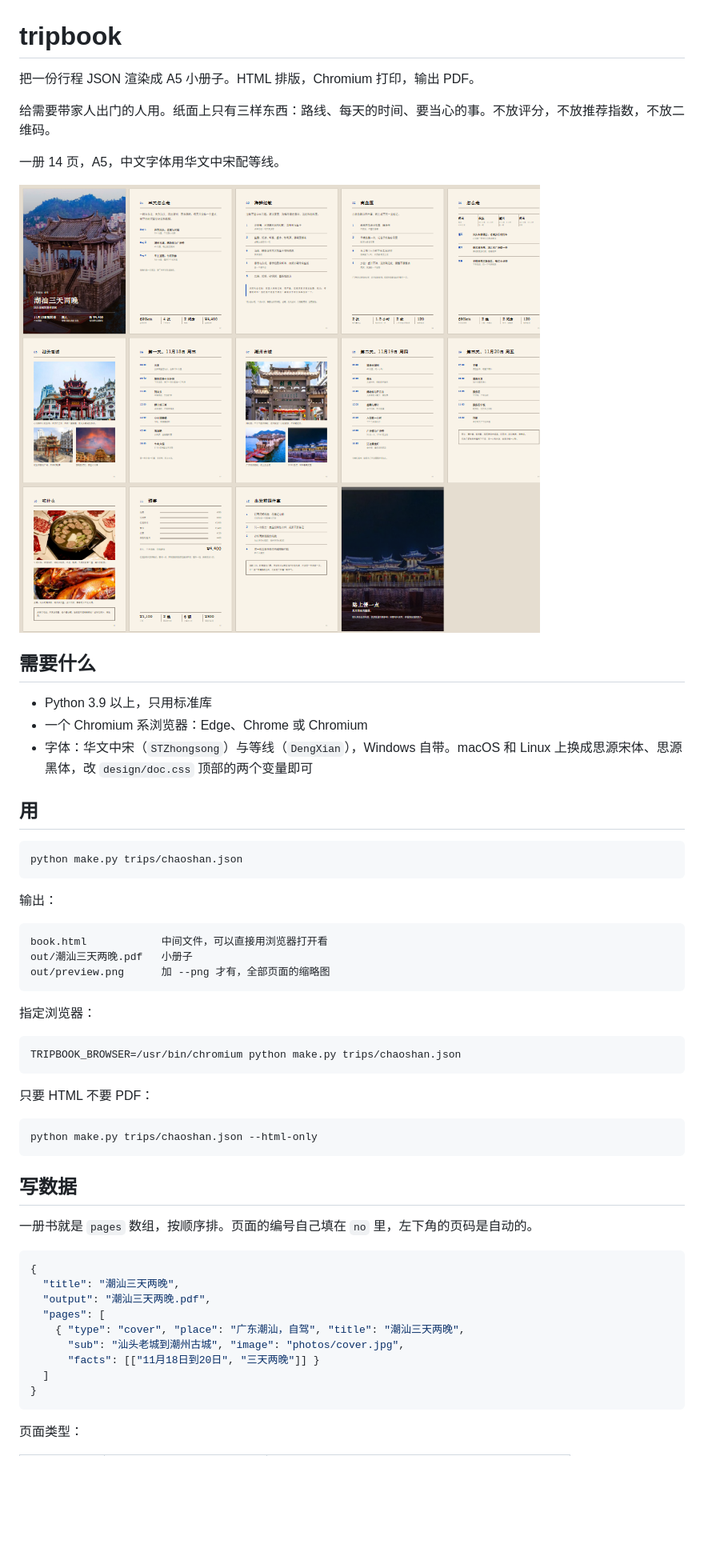
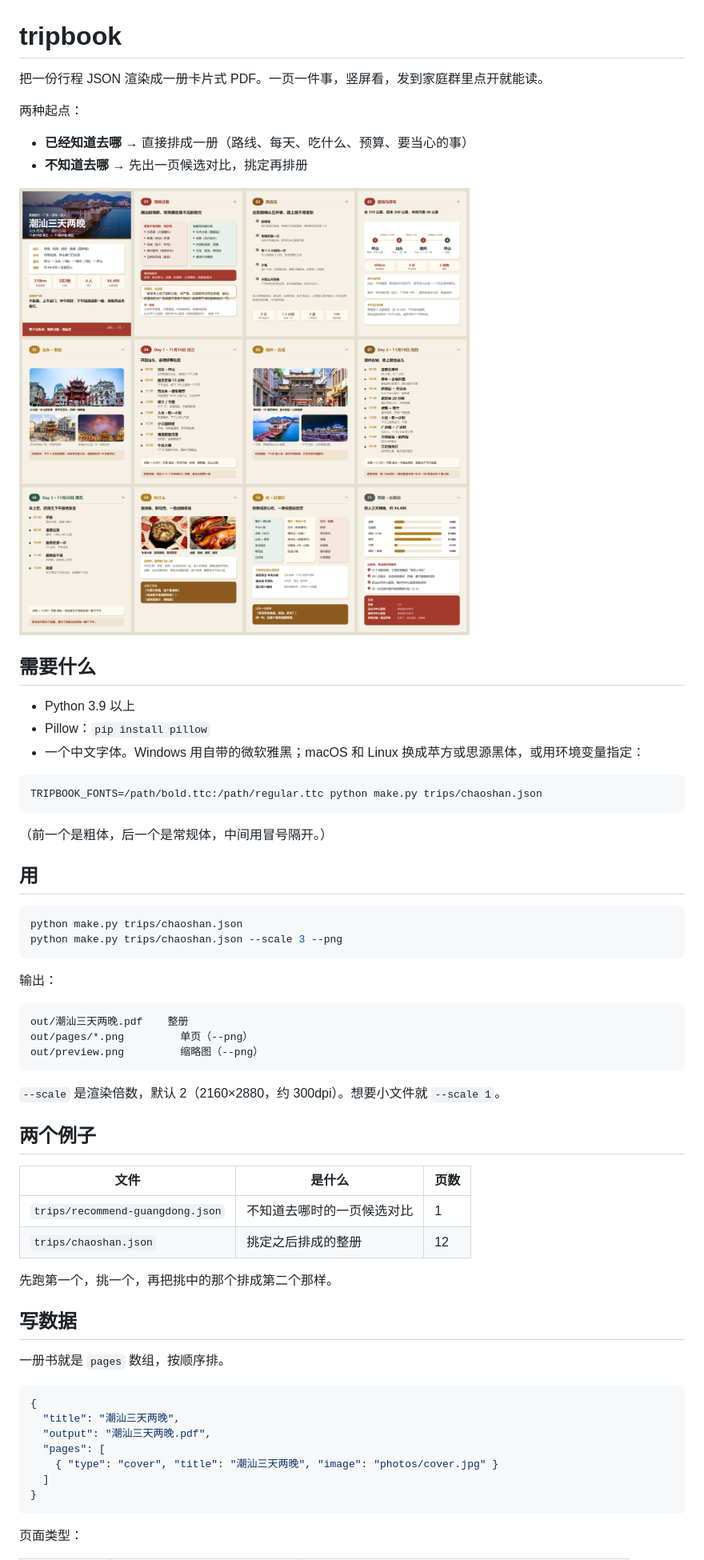
Before and after one commit to xsy119920/tripbook, a Markdown page: README.md, the part around one of its changes. Shown at 80% size. Rendered like a GitHub page; pictures changed too: docs/preview.png; blank space fills up the shorter version.

Commit message:
Switch to the card renderer; add a candidates page for undecided trips

````diff
--- a/README.md
+++ b/README.md
@@ -1,8 +1,9 @@
 # tripbook
 
-把一份行程 JSON 渲染成 A5 小册子。HTML 排版，Chromium 打印，输出 PDF。
+把一份行程 JSON 渲染成一册卡片式 PDF。一页一件事，竖屏看，发到家庭群里点开就能读。
 
-给需要带家人出门的人用。纸面上只有三样东西：路线、每天的时间、要当心的事。不放评分，不放推荐指数，不放二维码。
+两种起点：
 
-一册 14 页，A5，中文字体用华文中宋配等线。
+- **已经知道去哪** → 直接排成一册（路线、每天、吃什么、预算、要当心的事）
+- **不知道去哪** → 先出一页候选对比，挑定再排册
 
@@ -10,48 +11,52 @@
 
 ## 需要什么
 
-- Python 3.9 以上，只用标准库
-- 一个 Chromium 系浏览器：Edge、Chrome 或 Chromium
-- 字体：华文中宋（`STZhongsong`）与等线（`DengXian`），Windows 自带。macOS 和 Linux 上换成思源宋体、思源黑体，改 `design/doc.css` 顶部的两个变量即可
+- Python 3.9 以上
+- Pillow：`pip install pillow`
+- 一个中文字体。Windows 用自带的微软雅黑；macOS 和 Linux 换成苹方或思源黑体，或用环境变量指定：
+
+```bash
+TRIPBOOK_FONTS=/path/bold.ttc:/path/regular.ttc python make.py trips/chaoshan.json
+```
+
+（前一个是粗体，后一个是常规体，中间用冒号隔开。）
 
 ## 用
 
 ```bash
 python make.py trips/chaoshan.json
+python make.py trips/chaoshan.json --scale 3 --png
 ```
 
 输出：
 
 ```
-book.html            中间文件，可以直接用浏览器打开看
-out/潮汕三天两晚.pdf   小册子
-out/preview.png      加 --png 才有，全部页面的缩略图
+out/潮汕三天两晚.pdf    整册
+out/pages/*.png         单页（--png）
+out/preview.png         缩略图（--png）
 ```
 
-指定浏览器：
+`--scale` 是渲染倍数，默认 2（2160×2880，约 300dpi）。想要小文件就 `--scale 1`。
 
-```bash
-TRIPBOOK_BROWSER=/usr/bin/chromium python make.py trips/chaoshan.json
-```
+## 两个例子
 
-只要 HTML 不要 PDF：
+| 文件 | 是什么 | 页数 |
+|---|---|---|
+| `trips/recommend-guangdong.json` | 不知道去哪时的一页候选对比 | 1 |
+| `trips/chaoshan.json` | 挑定之后排成的整册 | 12 |
 
-```bash
-python make.py trips/chaoshan.json --html-only
-```
+先跑第一个，挑一个，再把挑中的那个排成第二个那样。
 
 ## 写数据
 
-一册书就是 `pages` 数组，按顺序排。页面的编号自己填在 `no` 里，左下角的页码是自动的。
+一册书就是 `pages` 数组，按顺序排。
 
 ```json
 {
   "title": "潮汕三天两晚",
   "output": "潮汕三天两晚.pdf",
   "pages": [
-    { "type": "cover", "place": "广东潮汕，自驾", "title": "潮汕三天两晚",
-      "sub": "汕头老城到潮州古城", "image": "photos/cover.jpg",
-      "facts": [["11月18日到20日", "三天两晚"]] }
+    { "type": "cover", "title": "潮汕三天两晚", "image": "photos/cover.jpg" }
   ]
 }
 ```
````
Also changed, not shown: other parts of README.md (+29 -39 lines), AGENTS.md (+16 -14 lines), FLOW.md (+75 -37 lines), 7 other files.
